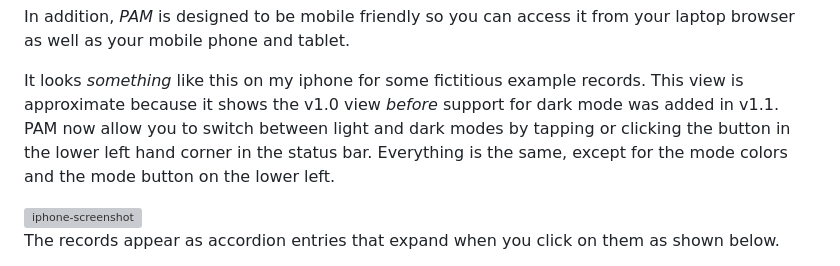
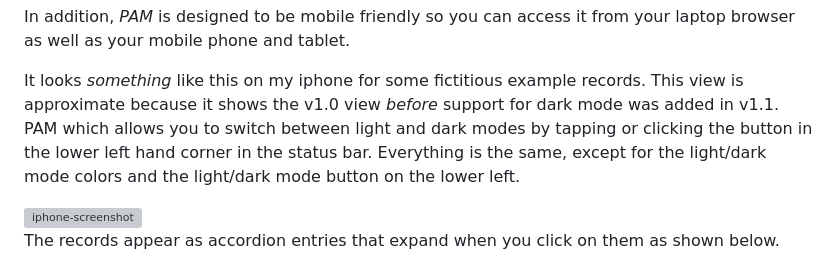
Before and after one commit to jlinoff/pam, a Markdown page: README.md, the part around the change. Drawn GitHub-style; grey boxes are pictures that could not be loaded.

Commit message:
fix typo in readme

```diff
--- a/README.md
+++ b/README.md
@@ -165,10 +165,11 @@ it from your laptop browser as well as your mobile phone and tablet.
 
 It looks _something_ like this on my iphone for some fictitious
 example records. This view is approximate because it shows the v1.0 view
-_before_ support for dark mode was added in v1.1. PAM now allow you to
+_before_ support for dark mode was added in v1.1. PAM which allows you to
 switch between light and dark modes by tapping or clicking the button
 in the lower left hand corner in the status bar. Everything is the
-same, except for the mode colors and the mode button on the lower left.
+same, except for the light/dark mode colors and the light/dark mode button
+on the lower left.
 
 <img src="www/help/pam-iphone-screenshot.png" alt="iphone-screenshot" width="400">
 
```
